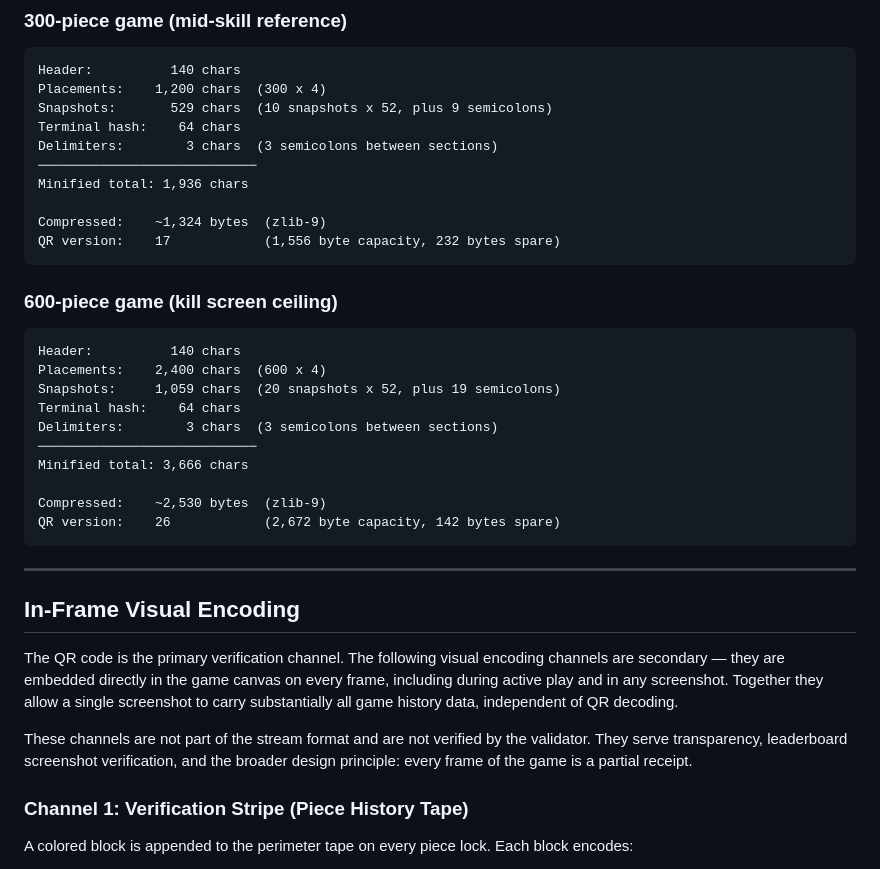
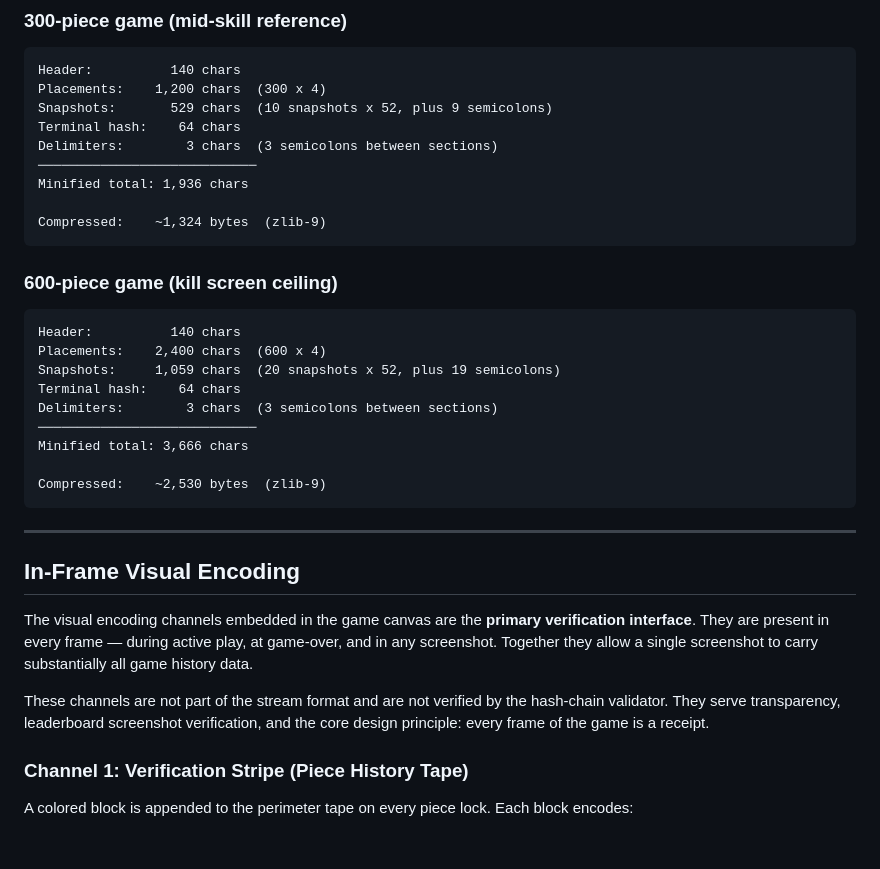
Before and after one commit to AaHigh/CELLTOWER, a Markdown page: stream.md, the part around one of its changes. Drawn GitHub-style; blank space fills up the shorter version.

````diff
--- a/stream.md
+++ b/stream.md
@@ -409,7 +410,6 @@ Delimiters:        3 chars  (3 semicolons between sections)
 Minified total: 1,936 chars
 
 Compressed:    ~1,324 bytes  (zlib-9)
-QR version:    17            (1,556 byte capacity, 232 bytes spare)
 ```
 
 ### 600-piece game (kill screen ceiling)
@@ -424,16 +424,15 @@ Delimiters:        3 chars  (3 semicolons between sections)
 Minified total: 3,666 chars
 
 Compressed:    ~2,530 bytes  (zlib-9)
-QR version:    26            (2,672 byte capacity, 142 bytes spare)
 ```
 
 ---
 
 ## In-Frame Visual Encoding
 
-The QR code is the primary verification channel. The following visual encoding channels are secondary — they are embedded directly in the game canvas on every frame, including during active play and in any screenshot. Together they allow a single screenshot to carry substantially all game history data, independent of QR decoding.
+The visual encoding channels embedded in the game canvas are the **primary verification interface**. They are present in every frame — during active play, at game-over, and in any screenshot. Together they allow a single screenshot to carry substantially all game history data.
 
-These channels are not part of the stream format and are not verified by the validator. They serve transparency, leaderboard screenshot verification, and the broader design principle: every frame of the game is a partial receipt.
+These channels are not part of the stream format and are not verified by the hash-chain validator. They serve transparency, leaderboard screenshot verification, and the core design principle: every frame of the game is a receipt.
 
 ### Channel 1: Verification Stripe (Piece History Tape)
 
````
Also changed, not shown: other parts of stream.md (+42 -41 lines), verification.md (+2 -2 lines).
